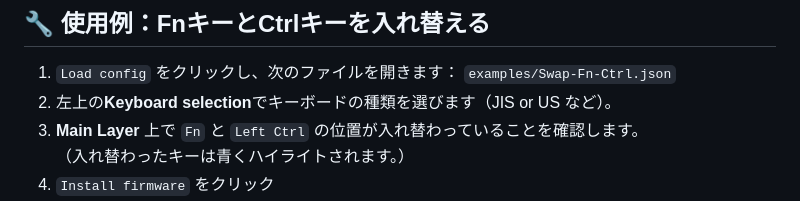
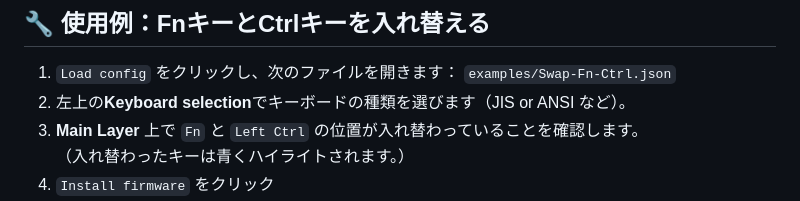
Before and after one commit to haborite/ku1255-firmware-modifier, a Markdown page: docs/README-ja.md, the part around the change. Drawn GitHub-style.

Commit message:
Fix typo

```diff
--- a/docs/README-ja.md
+++ b/docs/README-ja.md
@@ -85,7 +85,7 @@
 ## 🔧 使用例：FnキーとCtrlキーを入れ替える
 
 1. `Load config` をクリックし、次のファイルを開きます： `examples/Swap-Fn-Ctrl.json`
-2. 左上の**Keyboard selection**でキーボードの種類を選びます（JIS or US など）。
+2. 左上の**Keyboard selection**でキーボードの種類を選びます（JIS or ANSI など）。
 3. **Main Layer** 上で `Fn` と `Left Ctrl` の位置が入れ替わっていることを確認します。
    （入れ替わったキーは青くハイライトされます。）
 4. `Install firmware` をクリック
```
